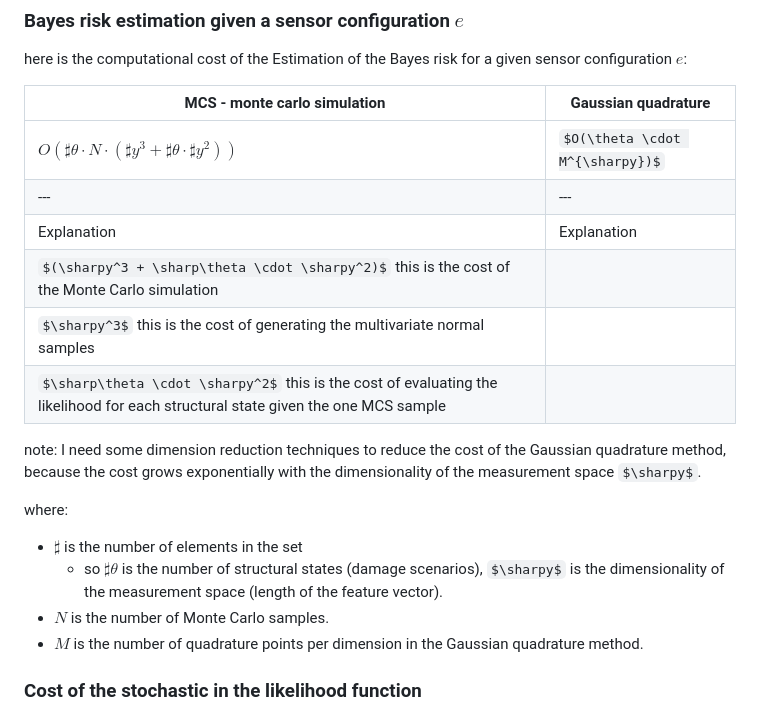
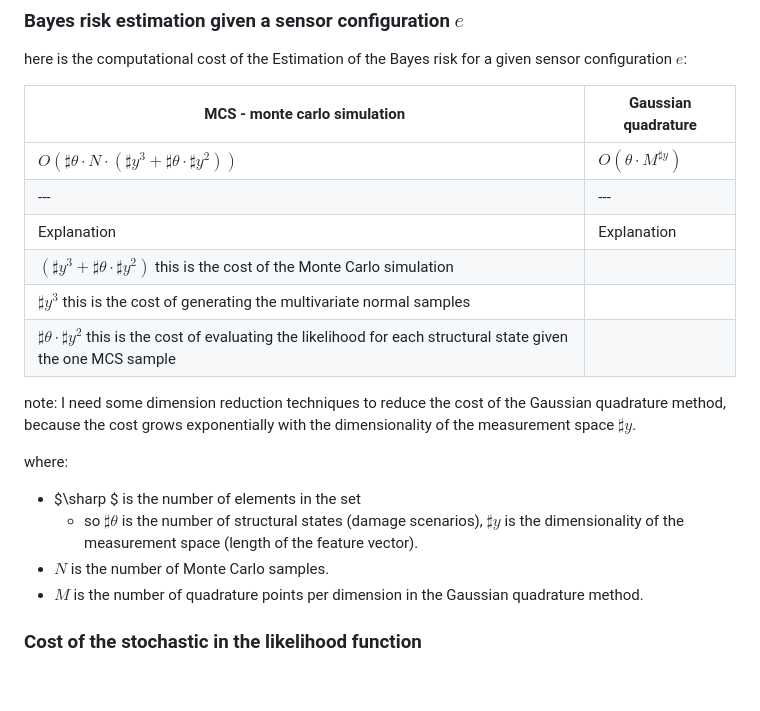
Before and after one commit to Thygeminator/research-notebook, a Markdown page: Theory Of The Model.md, the part around the change. Drawn GitHub-style; some formulas as TeX source; blank space fills up the shorter version.

```diff
--- a/Theory Of The Model.md
+++ b/Theory Of The Model.md
@@ -170,19 +170,19 @@ here is the computational cost of the Estimation of the Bayes risk for a given s
 
 | MCS - monte carlo simulation | Gaussian quadrature |
 |---|---|
-| $O(\sharp \theta \cdot N \cdot (\sharp y^3 + \sharp \theta \cdot \sharp y^2))$ | $O(\theta \cdot M^{\sharpy})$ |
+| $O(\sharp  \theta \cdot N \cdot (\sharp  y^3 + \sharp  \theta \cdot \sharp  y^2))$ | $O(\theta \cdot M^{\sharp y})$ |
 |---|---|
 | Explanation | Explanation |
-| $(\sharpy^3 + \sharp\theta \cdot \sharpy^2)$ this is the cost of the Monte Carlo simulation |   |
-| $\sharpy^3$ this is the cost of generating the multivariate normal samples |   |
-| $\sharp\theta \cdot \sharpy^2$ this is the cost of evaluating the likelihood for each structural state given the one MCS sample |   |
+| $(\sharp y^3 + \sharp \theta \cdot \sharp y^2)$ this is the cost of the Monte Carlo simulation |   |
+| $\sharp y^3$ this is the cost of generating the multivariate normal samples |   |
+| $\sharp \theta \cdot \sharp y^2$ this is the cost of evaluating the likelihood for each structural state given the one MCS sample |   |
 
 
-note: I need some dimension reduction techniques to reduce the cost of the Gaussian quadrature method, because the cost grows exponentially with the dimensionality of the measurement space $\sharpy$.
+note: I need some dimension reduction techniques to reduce the cost of the Gaussian quadrature method, because the cost grows exponentially with the dimensionality of the measurement space $\sharp y$.
 
 where:
-- $\sharp$ is the number of elements in the set
-    - so $\sharp\theta$ is the number of structural states (damage scenarios), $\sharpy$ is the dimensionality of the measurement space (length of the feature vector).
+- $\sharp $ is the number of elements in the set
+    - so $\sharp  \theta$ is the number of structural states (damage scenarios), $\sharp  y$ is the dimensionality of the measurement space (length of the feature vector).
 - $N$ is the number of Monte Carlo samples.
 - $M$ is the number of quadrature points per dimension in the Gaussian quadrature method.
 
```
